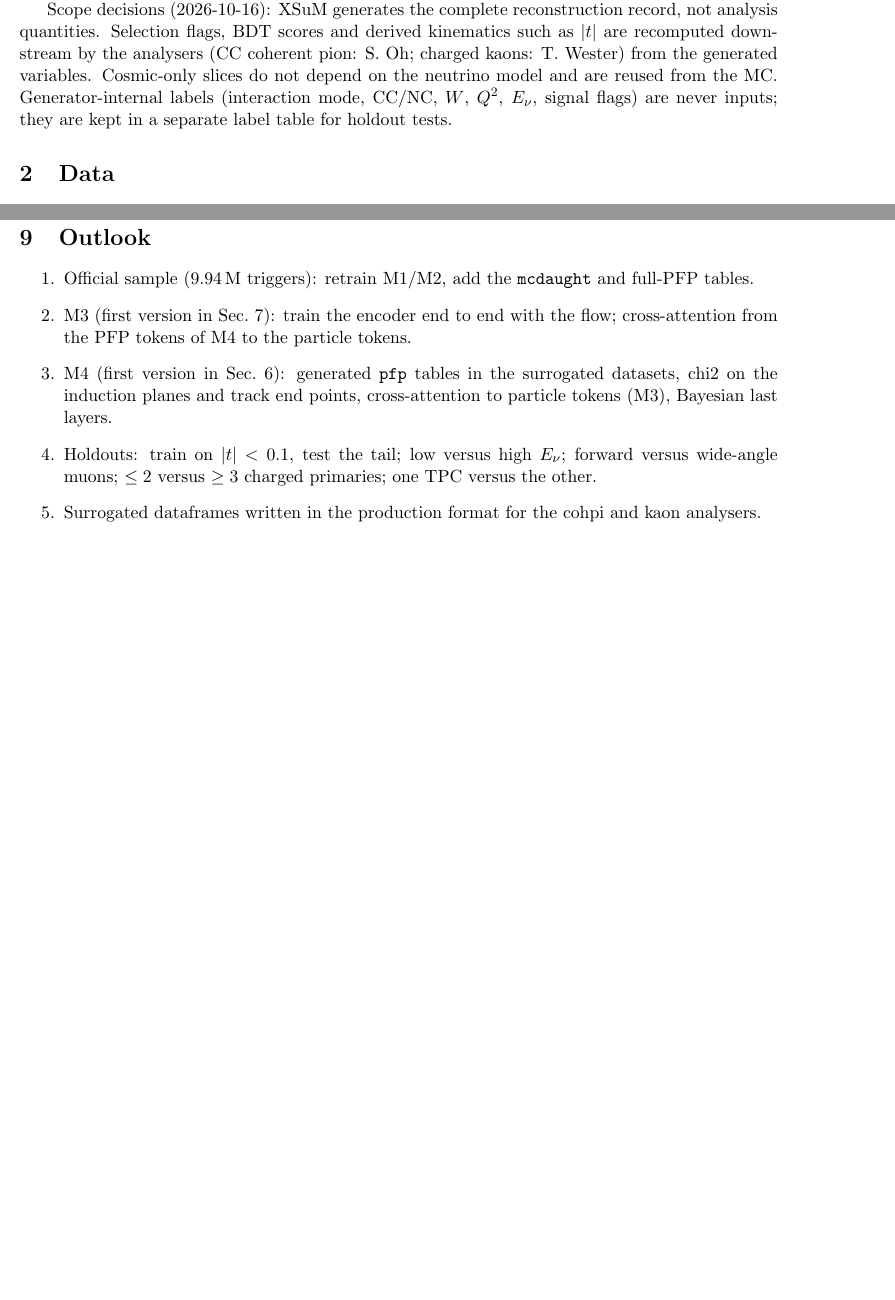
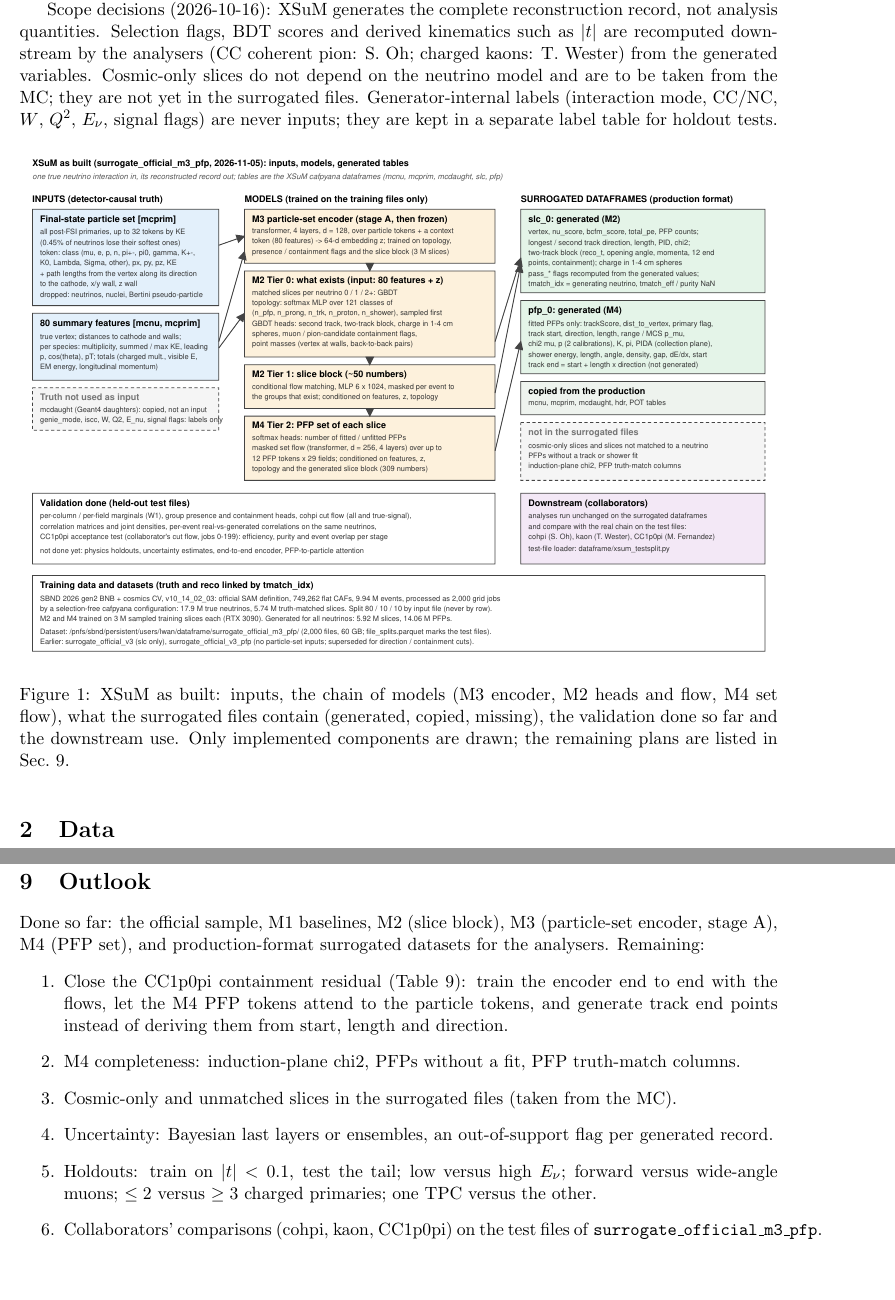
Before and after one commit to linyan-w/XSuM, a LaTeX paper (reports/technote/main.tex): two parts of pages 2 and 18 of 18, joined at a grey line, cut so that both start at the same text. Compiled offline with pdfLaTeX; a LaTeX package or settings file that is missing is left out.

Commit message:
Schematic and outlook trace what is built: M3 encoder -> M2 heads/flow -> M4 set flow, generated vs copied vs missing tables, validation done; technote scope text and caption corrected
Co-Authored-By: Claude Opus 5.5 <noreply@anthropic.com>
Claude-Session: https://claude.ai/code/session_019BHwzZxt6TwTVvVmmH7n66

```diff
--- a/reports/technote/main.tex
+++ b/reports/technote/main.tex
@@ -44,13 +44,14 @@ does not fix data/MC disagreement; it reproduces the MC detector response, inclu
 Scope decisions (2026-10-16): XSuM generates the complete reconstruction record, not analysis quantities.
 Selection flags, BDT scores and derived kinematics such as $|t|$ are recomputed downstream by the analysers
 (CC coherent pion: S.~Oh; charged kaons: T.~Wester) from the generated variables. Cosmic-only slices do not
-depend on the neutrino model and are reused from the MC. Generator-internal labels (interaction mode, CC/NC,
+depend on the neutrino model and are to be taken from the MC; they are not yet in the surrogated files. Generator-internal labels (interaction mode, CC/NC,
 $W$, $Q^2$, $E_\nu$, signal flags) are never inputs; they are kept in a separate label table for holdout tests.
 
 \begin{figure}[h]
 \centering\includegraphics[width=\textwidth]{io_schematic.pdf}
-\caption{Inputs, surrogate, generated record and downstream use. One row of the diagram is one true neutrino
-interaction.}
+\caption{XSuM as built: inputs, the chain of models (M3 encoder, M2 heads and flow, M4 set flow), what the surrogated
+files contain (generated, copied, missing), the validation done so far and the downstream use. Only implemented
+components are drawn; the remaining plans are listed in Sec.~\ref{sec:outlook}.}
 \label{fig:io}
 \end{figure}
 
@@ -368,14 +369,18 @@ the particle-set inputs of Sec.~\ref{sec:m3}: 5,923,999 generated slices and 14,
 \section{Outlook}
 \label{sec:outlook}
 
+Done so far: the official sample, M1 baselines, M2 (slice block), M3 (particle-set encoder, stage A), M4 (PFP set),
+and production-format surrogated datasets for the analysers. Remaining:
 \begin{enumerate}
-\item Official sample (9.94\,M triggers): retrain M1/M2, add the \texttt{mcdaught} and full-PFP tables.
-\item M3 (first version in Sec.~\ref{sec:m3}): train the encoder end to end with the flow; cross-attention from the PFP tokens of M4 to the particle tokens.
-\item M4 (first version in Sec.~\ref{sec:m4}): generated \texttt{pfp} tables in the surrogated datasets, chi2 on the
-      induction planes and track end points, cross-attention to particle tokens (M3), Bayesian last layers.
+\item Close the CC1p0pi containment residual (Table~\ref{tab:m3accept}): train the encoder end to end with the
+      flows, let the M4 PFP tokens attend to the particle tokens, and generate track end points instead of
+      deriving them from start, length and direction.
+\item M4 completeness: induction-plane chi2, PFPs without a fit, PFP truth-match columns.
+\item Cosmic-only and unmatched slices in the surrogated files (taken from the MC).
+\item Uncertainty: Bayesian last layers or ensembles, an out-of-support flag per generated record.
 \item Holdouts: train on $|t|<0.1$, test the tail; low versus high $E_\nu$; forward versus wide-angle muons;
       $\le 2$ versus $\ge 3$ charged primaries; one TPC versus the other.
-\item Surrogated dataframes written in the production format for the cohpi and kaon analysers.
+\item Collaborators' comparisons (cohpi, kaon, CC1p0pi) on the test files of \texttt{surrogate\_official\_m3\_pfp}.
 \end{enumerate}
 
 \end{document}
```
Also changed, not shown: docs/figures/io_schematic.svg, reports/technote/io_schematic.pdf (added), reports/technote/main.pdf.
